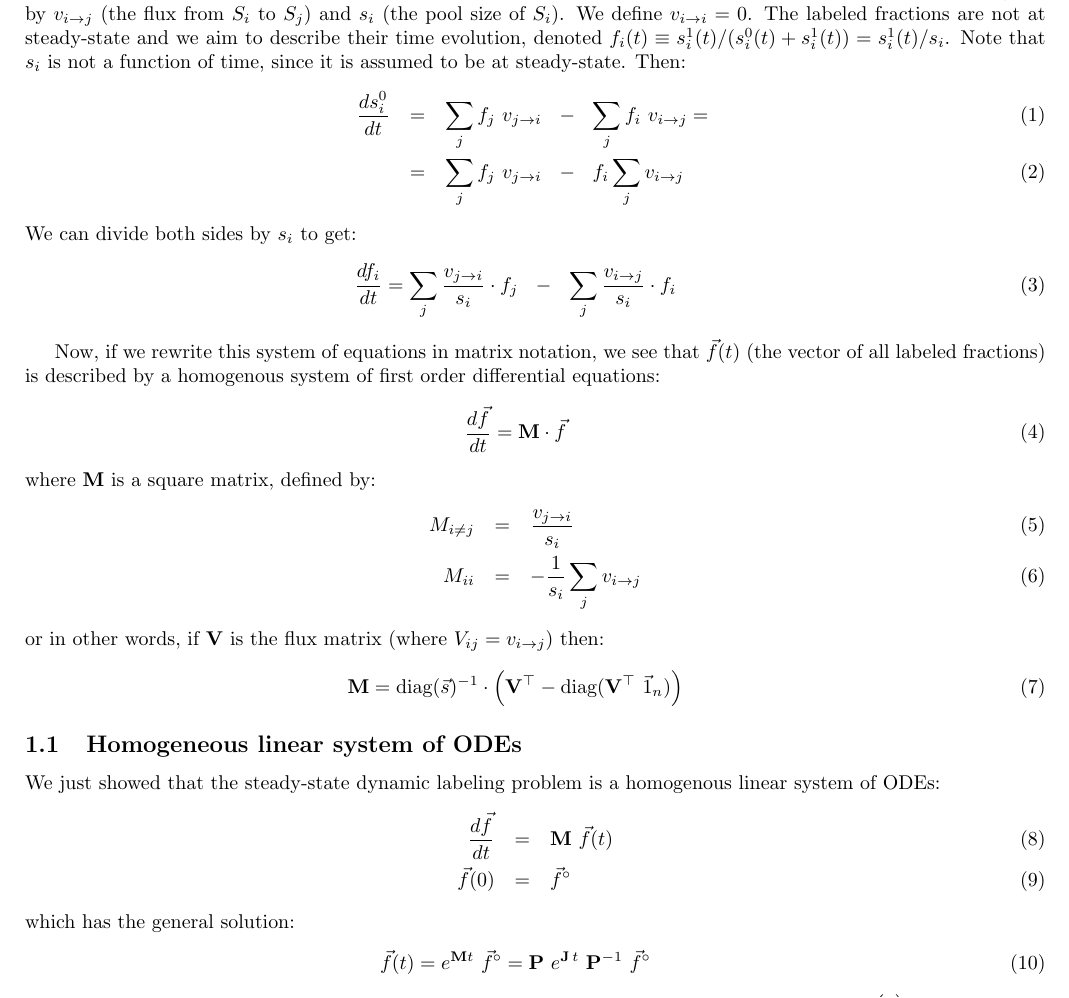
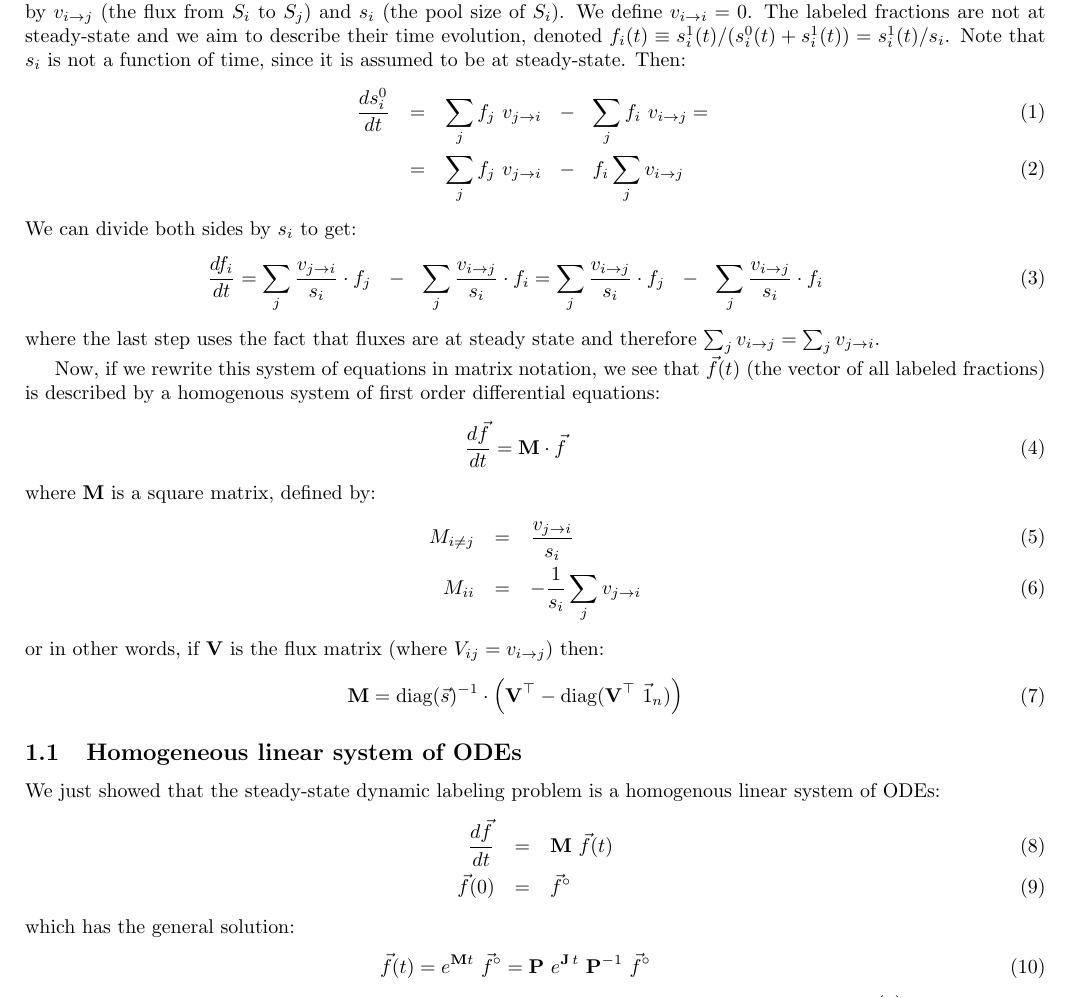
Before and after one commit to eladnoor/Dynamic-labeling-cascade, a LaTeX document (main.tex): part of page 1 of 9, cut so that both start at the same text. Compiled offline with pdfLaTeX.

Commit message:
Updates from Overleaf

```diff
--- a/main.tex
+++ b/main.tex
@@ -37,8 +37,11 @@ We assume the system is at metabolic steady state, i.e. therefore all fluxes and
 \end{eqnarray}
 We can divide both sides by $s_i$ to get:
 \begin{eqnarray}
-    \frac{d f_i}{dt} = \sum_j \frac{v_{j \rightarrow i}}{s_i} \cdot f_j ~~-~~ \sum_j \frac{v_{i \rightarrow j}}{s_i} \cdot f_i
+    \frac{d f_i}{dt} =
+    \sum_j \frac{v_{j \rightarrow i}}{s_i} \cdot f_j ~~-~~ \sum_j \frac{v_{i \rightarrow j}}{s_i} \cdot f_i
+    = \sum_j \frac{v_{i \rightarrow j}}{s_i} \cdot f_j ~~-~~ \sum_j \frac{v_{i \rightarrow j}}{s_i} \cdot f_i
 \end{eqnarray}
+where the last step uses the fact that fluxes are at steady state and therefore $\sum_j v_{i \rightarrow j} = \sum_j v_{j \rightarrow i}$.
 
 Now, if we rewrite this system of equations in matrix notation, we see that $\vec{f}(t)$ (the vector of all labeled fractions) is described by a homogenous system of first order differential equations:
 \begin{eqnarray}\label{eq:homogenous}
@@ -47,7 +50,7 @@ Now, if we rewrite this system of equations in matrix notation, we see that $\ve
 where $\mathbf{M}$ is a square matrix, defined by:
 \begin{eqnarray}
     M_{i \neq j} &=& \frac{v_{j \rightarrow i}}{s_i}\\
-    M_{ii} &=& -\frac{1}{s_i}\sum_{j} v_{i \rightarrow j}
+    M_{ii} &=& -\frac{1}{s_i}\sum_{j} v_{j \rightarrow i}
 \end{eqnarray}
 or in other words, if $\mathbf{V}$ is the flux matrix (where $V_{ij} = v_{i \rightarrow j}$) then:
 \begin{eqnarray}
```
